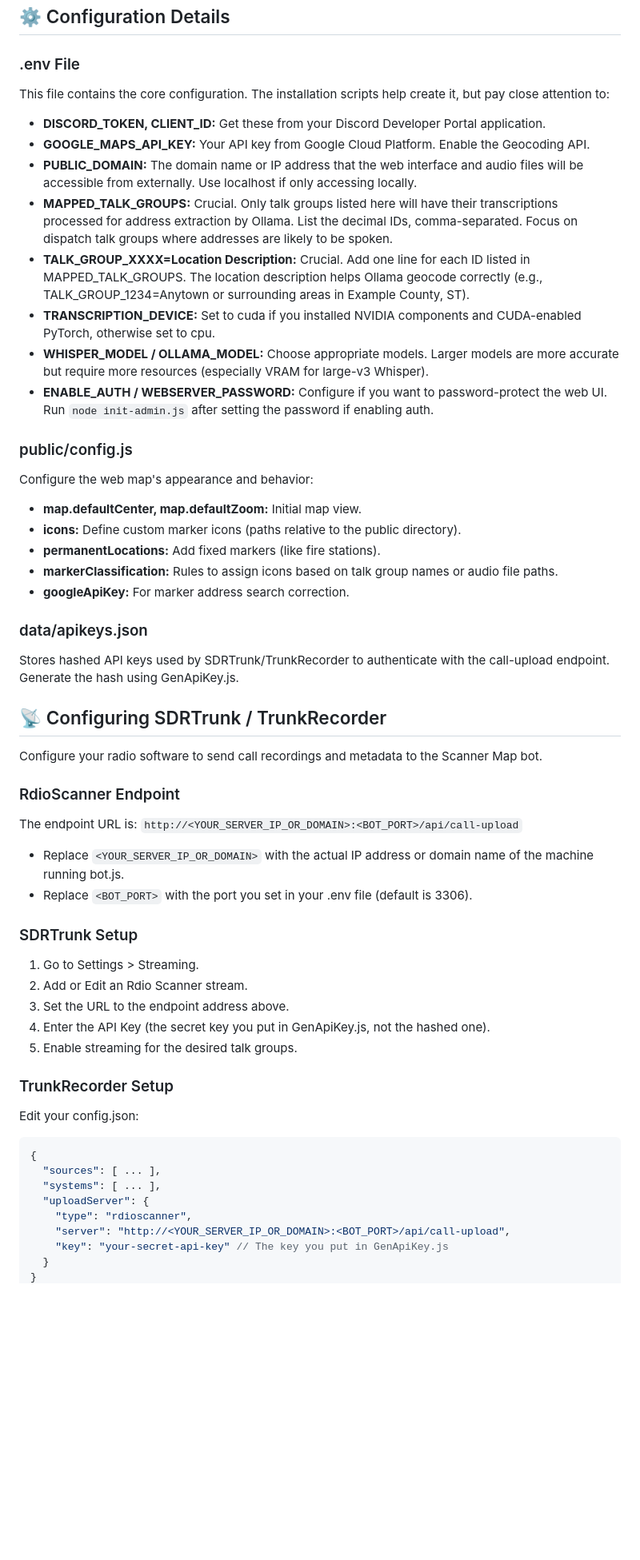
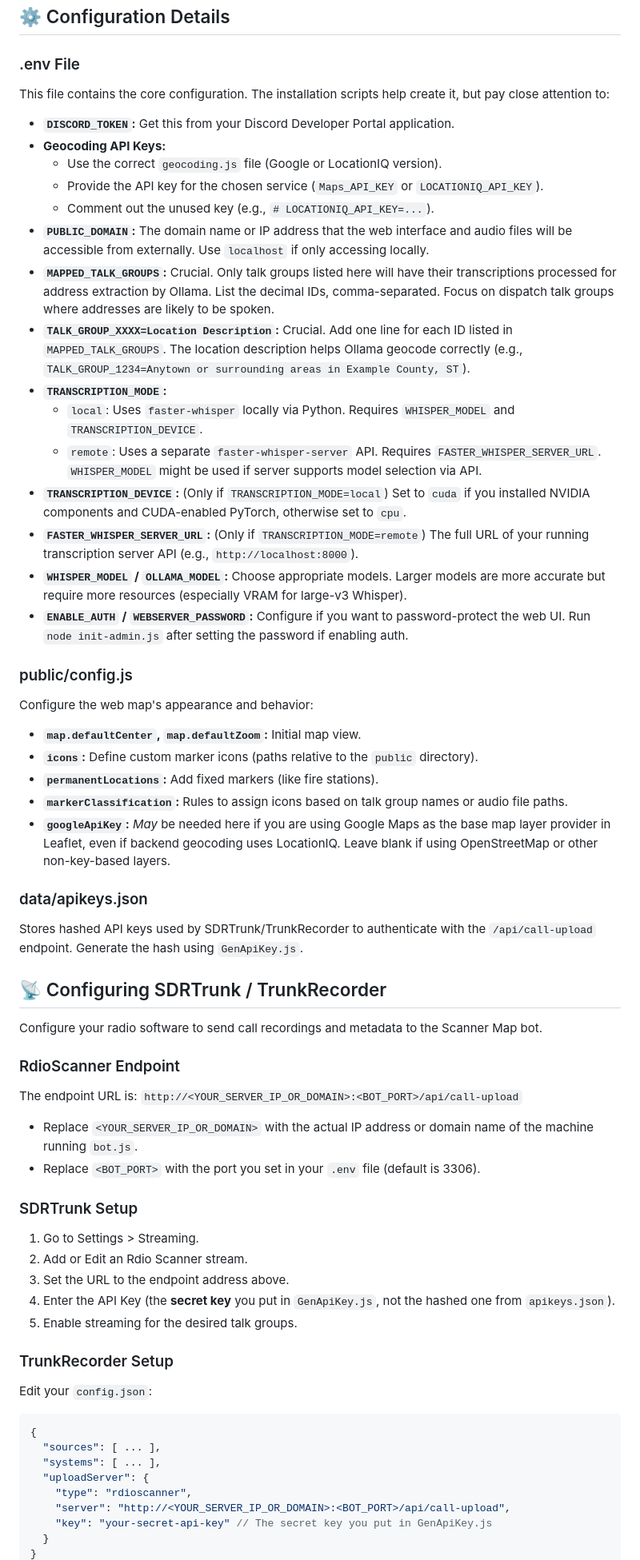
Before and after one commit to poisonednumber/Scanner-map, a Markdown page: README.md, the part around the change printed below. Shown: that part at 80% size. Drawn GitHub-style; blank space fills up the shorter version.

````diff
--- a/README.md
+++ b/README.md
@@ -126,45 +182,62 @@ This project can be installed on Windows or Linux. Automated installation script
 ## ⚙️ Configuration Details
 
 ### .env File
+
 This file contains the core configuration. The installation scripts help create it, but pay close attention to:
-- **DISCORD_TOKEN, CLIENT_ID:** Get these from your Discord Developer Portal application.
-- **GOOGLE_MAPS_API_KEY:** Your API key from Google Cloud Platform. Enable the Geocoding API.
-- **PUBLIC_DOMAIN:** The domain name or IP address that the web interface and audio files will be accessible from externally. Use localhost if only accessing locally.
-- **MAPPED_TALK_GROUPS:** Crucial. Only talk groups listed here will have their transcriptions processed for address extraction by Ollama. List the decimal IDs, comma-separated. Focus on dispatch talk groups where addresses are likely to be spoken.
-- **TALK_GROUP_XXXX=Location Description:** Crucial. Add one line for each ID listed in MAPPED_TALK_GROUPS. The location description helps Ollama geocode correctly (e.g., TALK_GROUP_1234=Anytown or surrounding areas in Example County, ST).
-- **TRANSCRIPTION_DEVICE:** Set to cuda if you installed NVIDIA components and CUDA-enabled PyTorch, otherwise set to cpu.
-- **WHISPER_MODEL / OLLAMA_MODEL:** Choose appropriate models. Larger models are more accurate but require more resources (especially VRAM for large-v3 Whisper).
-- **ENABLE_AUTH / WEBSERVER_PASSWORD:** Configure if you want to password-protect the web UI. Run `node init-admin.js` after setting the password if enabling auth.
+
+-   **`DISCORD_TOKEN`:** Get this from your Discord Developer Portal application.
+-   **Geocoding API Keys:**
+    -   Use the correct `geocoding.js` file (Google or LocationIQ version).
+    -   Provide the API key for the chosen service (`Maps_API_KEY` or `LOCATIONIQ_API_KEY`).
+    -   Comment out the unused key (e.g., `# LOCATIONIQ_API_KEY=...`).
+-   **`PUBLIC_DOMAIN`:** The domain name or IP address that the web interface and audio files will be accessible from externally. Use `localhost` if only accessing locally.
+-   **`MAPPED_TALK_GROUPS`:** Crucial. Only talk groups listed here will have their transcriptions processed for address extraction by Ollama. List the decimal IDs, comma-separated. Focus on dispatch talk groups where addresses are likely to be spoken.
+-   **`TALK_GROUP_XXXX=Location Description`:** Crucial. Add one line for each ID listed in `MAPPED_TALK_GROUPS`. The location description helps Ollama geocode correctly (e.g., `TALK_GROUP_1234=Anytown or surrounding areas in Example County, ST`).
+-   **`TRANSCRIPTION_MODE`:**
+    -   `local`: Uses `faster-whisper` locally via Python. Requires `WHISPER_MODEL` and `TRANSCRIPTION_DEVICE`.
+    -   `remote`: Uses a separate `faster-whisper-server` API. Requires `FASTER_WHISPER_SERVER_URL`. `WHISPER_MODEL` might be used if server supports model selection via API.
+-   **`TRANSCRIPTION_DEVICE`:** (Only if `TRANSCRIPTION_MODE=local`) Set to `cuda` if you installed NVIDIA components and CUDA-enabled PyTorch, otherwise set to `cpu`.
+-   **`FASTER_WHISPER_SERVER_URL`:** (Only if `TRANSCRIPTION_MODE=remote`) The full URL of your running transcription server API (e.g., `http://localhost:8000`).
+-   **`WHISPER_MODEL` / `OLLAMA_MODEL`:** Choose appropriate models. Larger models are more accurate but require more resources (especially VRAM for large-v3 Whisper).
+-   **`ENABLE_AUTH` / `WEBSERVER_PASSWORD`:** Configure if you want to password-protect the web UI. Run `node init-admin.js` after setting the password if enabling auth.
 
 ### public/config.js
+
 Configure the web map's appearance and behavior:
-- **map.defaultCenter, map.defaultZoom:** Initial map view.
-- **icons:** Define custom marker icons (paths relative to the public directory).
-- **permanentLocations:** Add fixed markers (like fire stations).
-- **markerClassification:** Rules to assign icons based on talk group names or audio file paths.
-- **googleApiKey:** For marker address search correction.
+
+-   **`map.defaultCenter`, `map.defaultZoom`:** Initial map view.
+-   **`icons`:** Define custom marker icons (paths relative to the `public` directory).
+-   **`permanentLocations`:** Add fixed markers (like fire stations).
+-   **`markerClassification`:** Rules to assign icons based on talk group names or audio file paths.
+-   **`googleApiKey`:** _May_ be needed here if you are using Google Maps as the base map layer provider in Leaflet, even if backend geocoding uses LocationIQ. Leave blank if using OpenStreetMap or other non-key-based layers.
 
 ### data/apikeys.json
-Stores hashed API keys used by SDRTrunk/TrunkRecorder to authenticate with the call-upload endpoint. Generate the hash using GenApiKey.js.
+
+Stores hashed API keys used by SDRTrunk/TrunkRecorder to authenticate with the `/api/call-upload` endpoint. Generate the hash using `GenApiKey.js`.
 
 ## 📡 Configuring SDRTrunk / TrunkRecorder
 
 Configure your radio software to send call recordings and metadata to the Scanner Map bot.
 
 ### RdioScanner Endpoint
+
 The endpoint URL is: `http://<YOUR_SERVER_IP_OR_DOMAIN>:<BOT_PORT>/api/call-upload`
-- Replace `<YOUR_SERVER_IP_OR_DOMAIN>` with the actual IP address or domain name of the machine running bot.js.
-- Replace `<BOT_PORT>` with the port you set in your .env file (default is 3306).
+
+-   Replace `<YOUR_SERVER_IP_OR_DOMAIN>` with the actual IP address or domain name of the machine running `bot.js`.
+-   Replace `<BOT_PORT>` with the port you set in your `.env` file (default is 3306).
 
 ### SDRTrunk Setup
-1. Go to Settings > Streaming.
-2. Add or Edit an Rdio Scanner stream.
-3. Set the URL to the endpoint address above.
-4. Enter the API Key (the secret key you put in GenApiKey.js, not the hashed one).
-5. Enable streaming for the desired talk groups.
+
+1.  Go to Settings > Streaming.
+2.  Add or Edit an Rdio Scanner stream.
+3.  Set the URL to the endpoint address above.
+4.  Enter the API Key (the **secret key** you put in `GenApiKey.js`, not the hashed one from `apikeys.json`).
+5.  Enable streaming for the desired talk groups.
 
 ### TrunkRecorder Setup
-Edit your config.json:
+
+Edit your `config.json`:
+
 ```json
 {
   "sources": [ ... ],
@@ -172,6 +245,6 @@ Edit your config.json:
   "uploadServer": {
     "type": "rdioscanner",
     "server": "http://<YOUR_SERVER_IP_OR_DOMAIN>:<BOT_PORT>/api/call-upload",
-    "key": "your-secret-api-key" // The key you put in GenApiKey.js
+    "key": "your-secret-api-key" // The secret key you put in GenApiKey.js
   }
 }
````
Also changed, not shown: other parts of README.md (+219 -148 lines).
